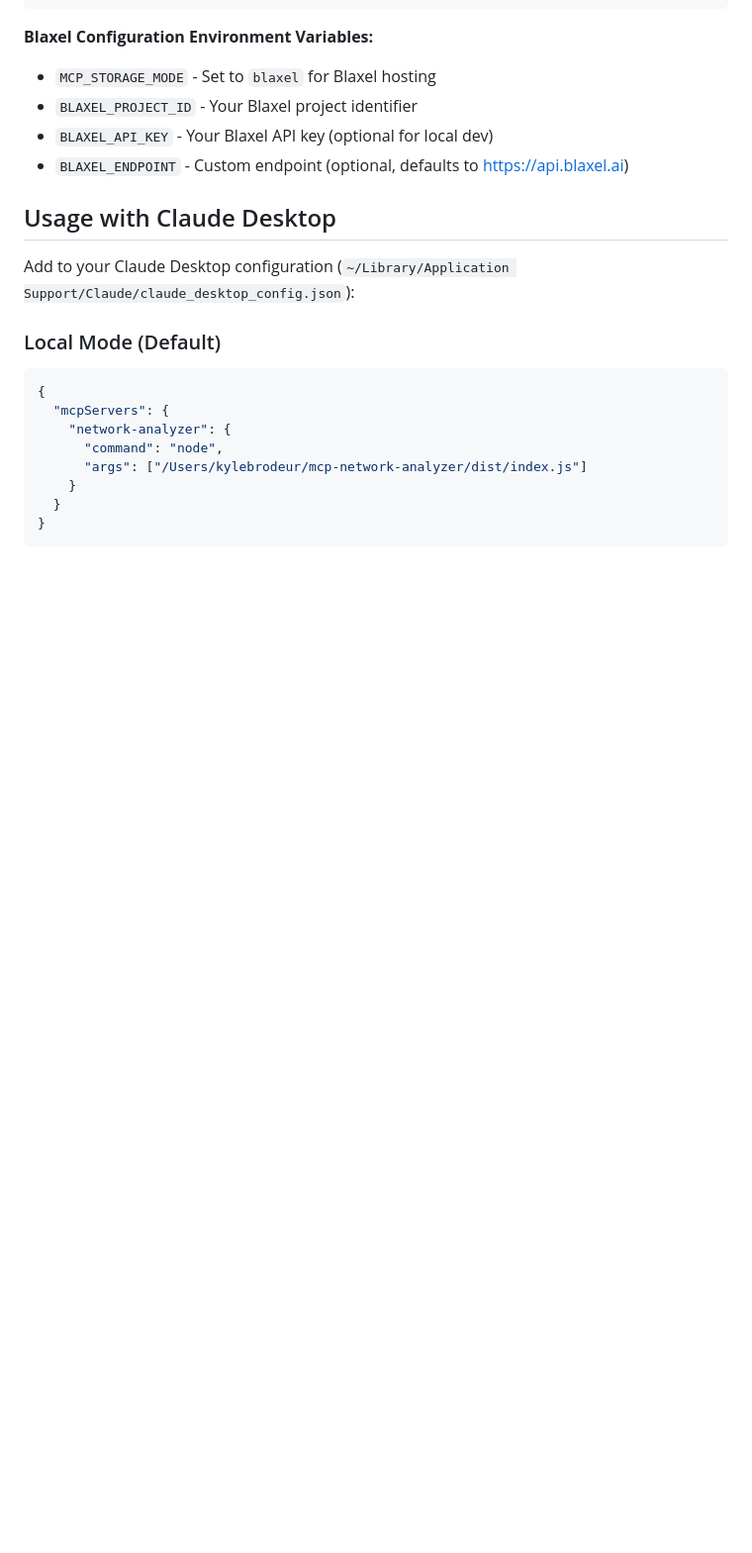
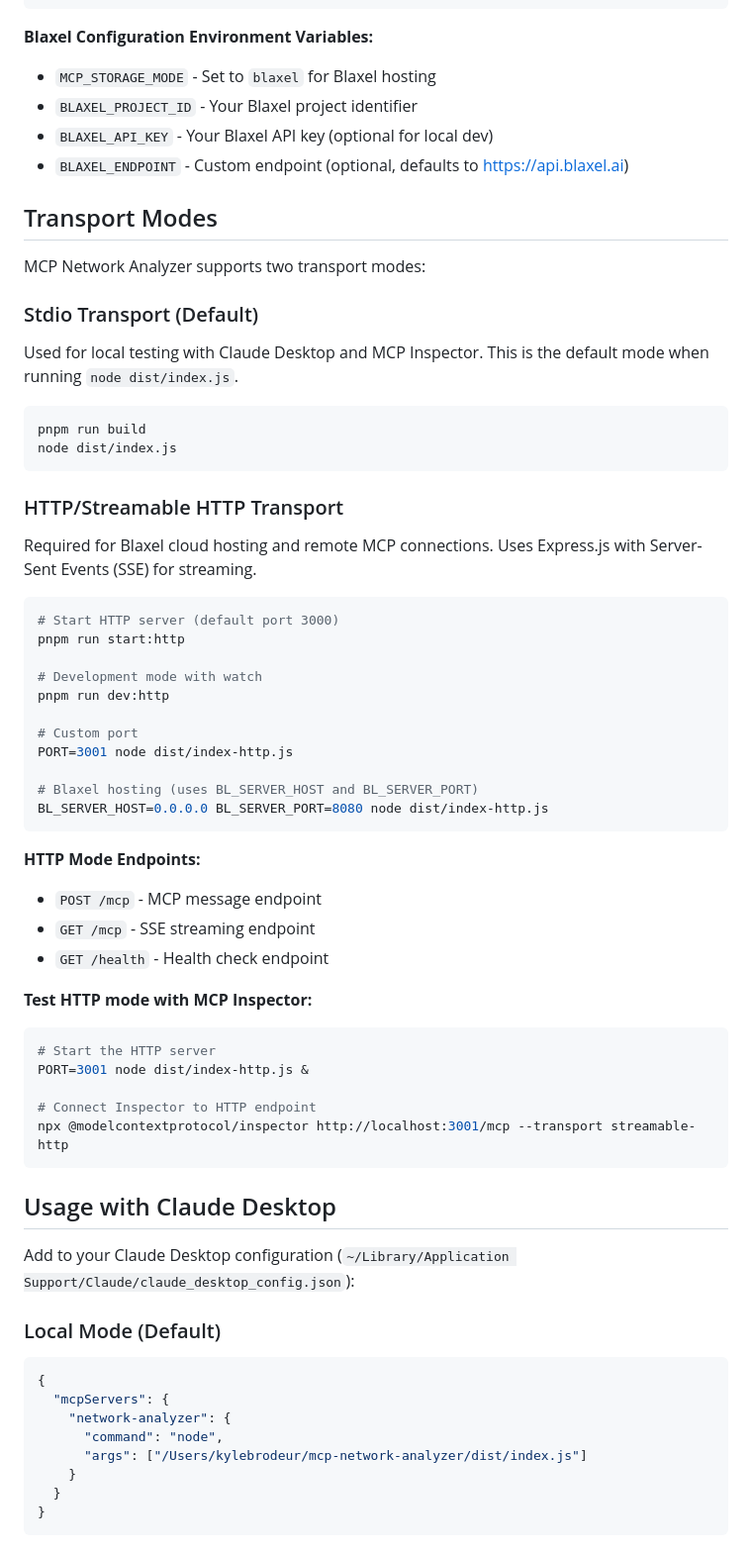
Before and after one commit to kylebrodeur/mcp-network-analyzer, a Markdown page: README.md, the part around the change printed below. Shown: that part at 99% size. GitHub-like rendering; blank space fills up the shorter version.

Commit message:
feat: Add support for HTTP/Streamable HTTP transport mode and update project status documentation

````diff
--- a/README.md
+++ b/README.md
@@ -84,6 +84,50 @@ node dist/index.js
 - `BLAXEL_PROJECT_ID` - Your Blaxel project identifier
 - `BLAXEL_API_KEY` - Your Blaxel API key (optional for local dev)
 - `BLAXEL_ENDPOINT` - Custom endpoint (optional, defaults to https://api.blaxel.ai)
+
+## Transport Modes
+
+MCP Network Analyzer supports two transport modes:
+
+### Stdio Transport (Default)
+Used for local testing with Claude Desktop and MCP Inspector. This is the default mode when running `node dist/index.js`.
+
+```bash
+pnpm run build
+node dist/index.js
+```
+
+### HTTP/Streamable HTTP Transport
+Required for Blaxel cloud hosting and remote MCP connections. Uses Express.js with Server-Sent Events (SSE) for streaming.
+
+```bash
+# Start HTTP server (default port 3000)
+pnpm run start:http
+
+# Development mode with watch
+pnpm run dev:http
+
+# Custom port
+PORT=3001 node dist/index-http.js
+
+# Blaxel hosting (uses BL_SERVER_HOST and BL_SERVER_PORT)
+BL_SERVER_HOST=0.0.0.0 BL_SERVER_PORT=8080 node dist/index-http.js
+```
+
+**HTTP Mode Endpoints:**
+- `POST /mcp` - MCP message endpoint
+- `GET /mcp` - SSE streaming endpoint
+- `GET /health` - Health check endpoint
+
+**Test HTTP mode with MCP Inspector:**
+
+```bash
+# Start the HTTP server
+PORT=3001 node dist/index-http.js &
+
+# Connect Inspector to HTTP endpoint
+npx @modelcontextprotocol/inspector http://localhost:3001/mcp --transport streamable-http
+```
 
 ## Usage with Claude Desktop
 
````
Also changed, not shown: other parts of README.md (+24 -5 lines), docs/PROJECT_STATUS.md (+19 -4 lines).
